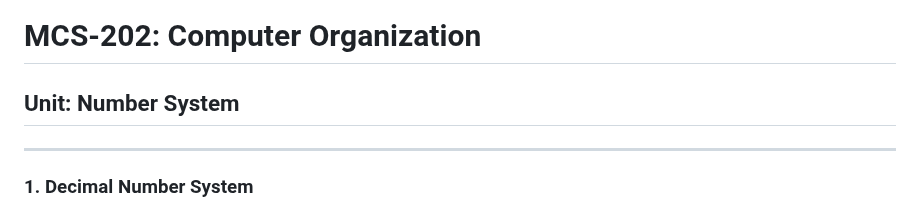
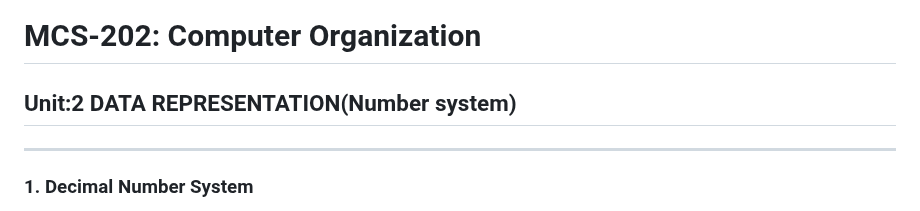
Before and after one commit to kumarabhay1029/IGN_OL_CLASSNOTES, a Markdown page: mcs202_unit-1.md, the part around the change. Rendered like a GitHub page.

```diff
--- a/mcs202_unit-1.md
+++ b/mcs202_unit-1.md
@@ -1,5 +1,5 @@
 # MCS-202: Computer Organization
-## Unit: Number System
+## Unit:2 DATA REPRESENTATION(Number system)
 
 ---
 
```
